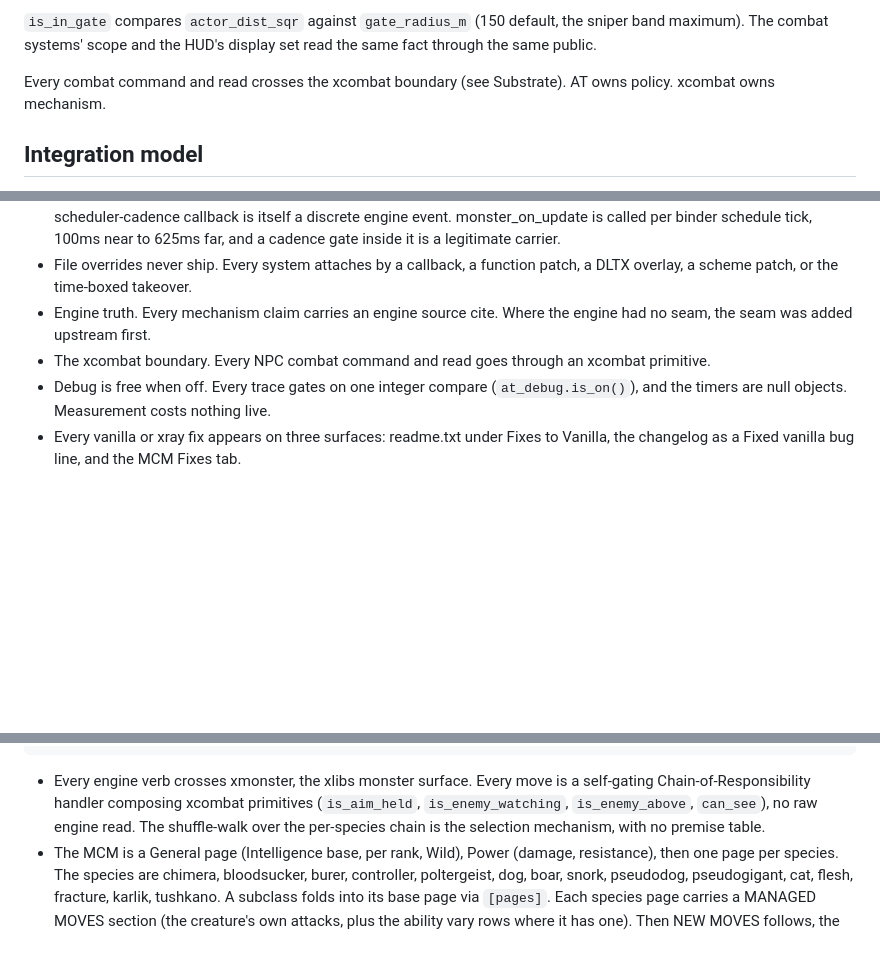
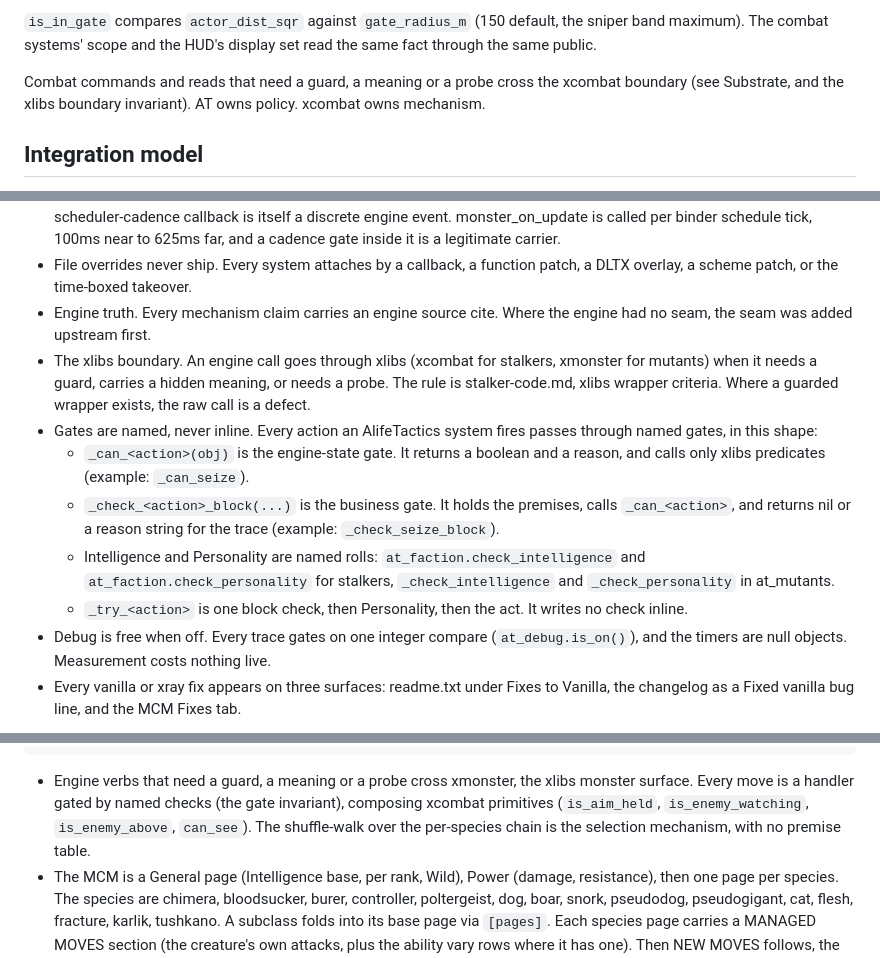
Before and after one commit to damiansirbu-stalker/AlifeTactics, a Markdown page: doc/architecture.md, 3 parts joined by grey strips. Rendered like a GitHub page; blank space fills up the shorter version.

Commit message:
docs(architecture): name the gates and narrow the xlibs boundary
Every action passes a named engine-state gate (_can_<action>) and a
named business gate (_check_<action>_block) before Personality and the
act, the shape the maneuver seize already uses. Engine calls go through
xlibs only when the wrapper adds a guard, a meaning or a probe, per the
coding standard, replacing the every-call-through-xcombat line.

````diff
--- a/doc/architecture.md
+++ b/doc/architecture.md
@@ -156,7 +156,7 @@ Commitment's Liquidate, the Push press, and a future maneuver all read this one
 `is_in_gate` compares `actor_dist_sqr` against `gate_radius_m` (150 default, the sniper band maximum).
 The combat systems' scope and the HUD's display set read the same fact through the same public.
 
-Every combat command and read crosses the xcombat boundary (see Substrate).
+Combat commands and reads that need a guard, a meaning or a probe cross the xcombat boundary (see Substrate, and the xlibs boundary invariant).
 AT owns policy.
 xcombat owns mechanism.
 
@@ -196,7 +196,13 @@ Dispatch in front of a throttle is per-frame work when the carrier fires every r
 A scheduler-cadence callback is itself a discrete engine event. monster_on_update is called per binder schedule tick, 100ms near to 625ms far, and a cadence gate inside it is a legitimate carrier.
 - File overrides never ship. Every system attaches by a callback, a function patch, a DLTX overlay, a scheme patch, or the time-boxed takeover.
 - Engine truth. Every mechanism claim carries an engine source cite. Where the engine had no seam, the seam was added upstream first.
-- The xcombat boundary. Every NPC combat command and read goes through an xcombat primitive.
+- The xlibs boundary. An engine call goes through xlibs (xcombat for stalkers, xmonster for mutants) when it needs a guard, carries a hidden meaning, or needs a probe.
+The rule is stalker-code.md, xlibs wrapper criteria. Where a guarded wrapper exists, the raw call is a defect.
+- Gates are named, never inline. Every action an AlifeTactics system fires passes through named gates, in this shape:
+  - `_can_<action>(obj)` is the engine-state gate. It returns a boolean and a reason, and calls only xlibs predicates (example: `_can_seize`).
+  - `_check_<action>_block(...)` is the business gate. It holds the premises, calls `_can_<action>`, and returns nil or a reason string for the trace (example: `_check_seize_block`).
+  - Intelligence and Personality are named rolls: `at_faction.check_intelligence` and `at_faction.check_personality` for stalkers, `_check_intelligence` and `_check_personality` in at_mutants.
+  - `_try_<action>` is one block check, then Personality, then the act. It writes no check inline.
 - Debug is free when off. Every trace gates on one integer compare (`at_debug.is_on()`), and the timers are null objects. Measurement costs nothing live.
 - Every vanilla or xray fix appears on three surfaces: readme.txt under Fixes to Vanilla, the changelog as a Fixed vanilla bug line, and the MCM Fixes tab.
 
@@ -769,8 +775,8 @@ before-hit seams: damage dealt (victim-side, keyed on shit.draftsman) and damage
                   (monster_on_before_hit); a 1.0 track skips the engine write, so rank-0 maps pay a table lookup
 ```
 
-- Every engine verb crosses xmonster, the xlibs monster surface.
-  Every move is a self-gating Chain-of-Responsibility handler composing xcombat primitives (`is_aim_held`, `is_enemy_watching`, `is_enemy_above`, `can_see`), no raw engine read.
+- Engine verbs that need a guard, a meaning or a probe cross xmonster, the xlibs monster surface.
+  Every move is a handler gated by named checks (the gate invariant), composing xcombat primitives (`is_aim_held`, `is_enemy_watching`, `is_enemy_above`, `can_see`).
   The shuffle-walk over the per-species chain is the selection mechanism, with no premise table.
 - The MCM is a General page (Intelligence base, per rank, Wild), Power (damage, resistance), then one page per species.
   The species are chimera, bloodsucker, burer, controller, poltergeist, dog, boar, snork, pseudodog, pseudogigant, cat, flesh, fracture, karlik, tushkano.
````
Also changed, not shown: other parts of doc/architecture.md (+1 -1 lines).
